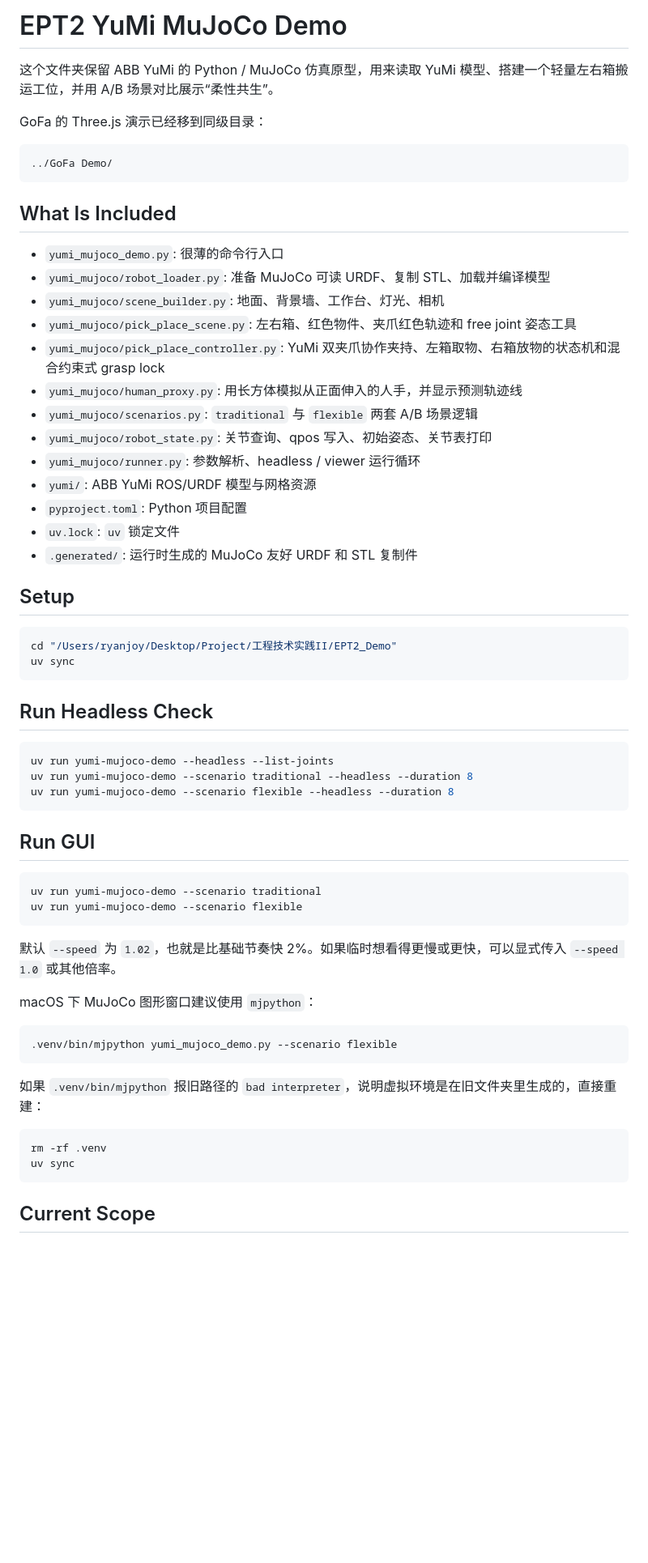
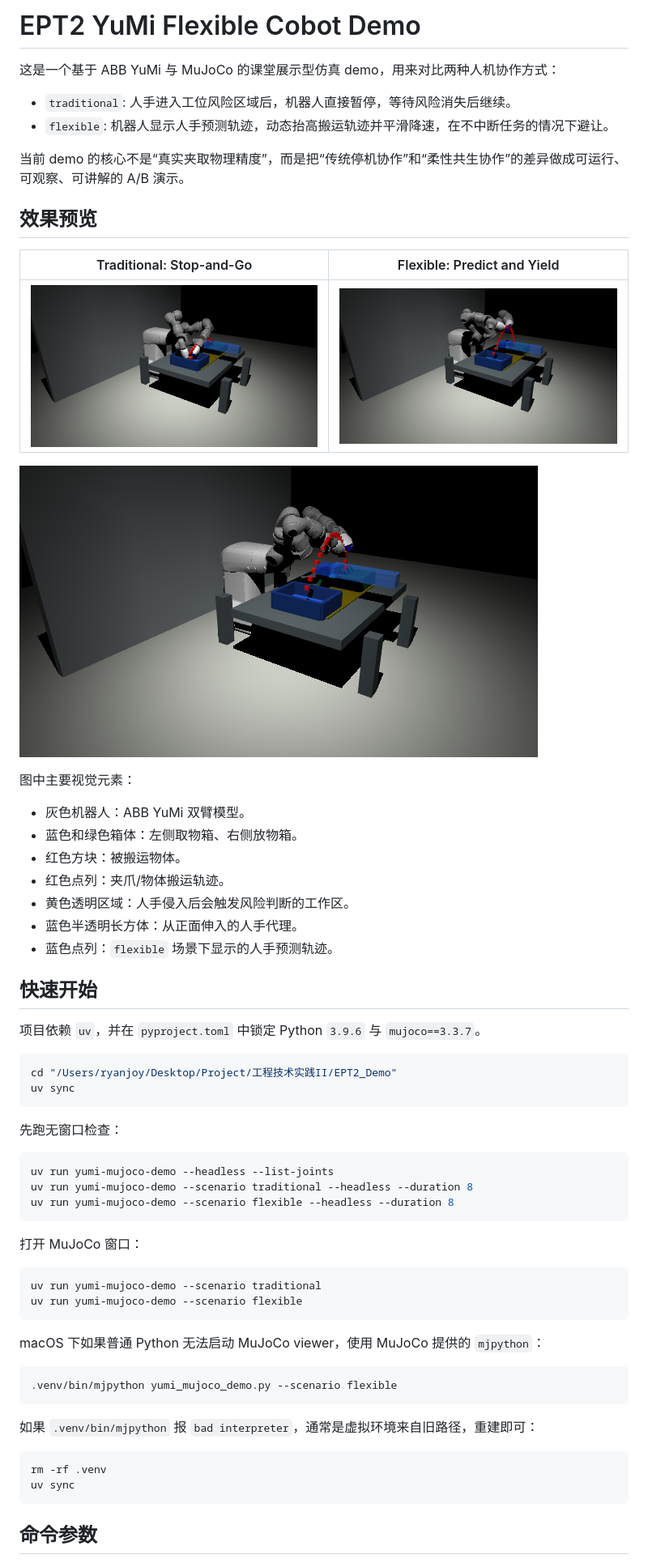
Before and after one commit to get1024/ETP2_Demo, a Markdown page: README.md, the part around one of its changes. Shown at 81% size. Rendered like a GitHub page; pictures changed too: docs/media/flexible-transfer-arc.png (added), docs/media/flexible-yielding.png (added), docs/media/traditional-stop-and-go.png (added); blank space fills up the shorter version.

Commit message:
更新 README 文件以反映 ABB YuMi 灵活协作演示的功能，增加传统与柔性场景的对比说明，添加效果预览和命令参数部分。新增三张演示效果截图以增强可视化效果。

````diff
--- a/README.md
+++ b/README.md
@@ -1,37 +1,40 @@
-# EPT2 YuMi MuJoCo Demo
+# EPT2 YuMi Flexible Cobot Demo
 
-这个文件夹保留 ABB YuMi 的 Python / MuJoCo 仿真原型，用来读取 YuMi 模型、搭建一个轻量左右箱搬运工位，并用 A/B 场景对比展示“柔性共生”。
+这是一个基于 ABB YuMi 与 MuJoCo 的课堂展示型仿真 demo，用来对比两种人机协作方式：
 
-GoFa 的 Three.js 演示已经移到同级目录：
+- `traditional`: 人手进入工位风险区域后，机器人直接暂停，等待风险消失后继续。
+- `flexible`: 机器人显示人手预测轨迹，动态抬高搬运轨迹并平滑降速，在不中断任务的情况下避让。
 
-```text
-../GoFa Demo/
-```
+当前 demo 的核心不是“真实夹取物理精度”，而是把“传统停机协作”和“柔性共生协作”的差异做成可运行、可观察、可讲解的 A/B 演示。
 
-## What Is Included
+## 效果预览
 
-- `yumi_mujoco_demo.py`: 很薄的命令行入口
-- `yumi_mujoco/robot_loader.py`: 准备 MuJoCo 可读 URDF、复制 STL、加载并编译模型
-- `yumi_mujoco/scene_builder.py`: 地面、背景墙、工作台、灯光、相机
-- `yumi_mujoco/pick_place_scene.py`: 左右箱、红色物件、夹爪红色轨迹和 free joint 姿态工具
-- `yumi_mujoco/pick_place_controller.py`: YuMi 双夹爪协作夹持、左箱取物、右箱放物的状态机和混合约束式 grasp lock
-- `yumi_mujoco/human_proxy.py`: 用长方体模拟从正面伸入的人手，并显示预测轨迹线
-- `yumi_mujoco/scenarios.py`: `traditional` 与 `flexible` 两套 A/B 场景逻辑
-- `yumi_mujoco/robot_state.py`: 关节查询、qpos 写入、初始姿态、关节表打印
-- `yumi_mujoco/runner.py`: 参数解析、headless / viewer 运行循环
-- `yumi/`: ABB YuMi ROS/URDF 模型与网格资源
-- `pyproject.toml`: Python 项目配置
-- `uv.lock`: `uv` 锁定文件
-- `.generated/`: 运行时生成的 MuJoCo 友好 URDF 和 STL 复制件
+| Traditional: Stop-and-Go | Flexible: Predict and Yield |
+| --- | --- |
+| ![traditional stop and go](./docs/media/traditional-stop-and-go.png) | ![flexible yielding](./docs/media/flexible-yielding.png) |
 
-## Setup
+![flexible transfer arc](./docs/media/flexible-transfer-arc.png)
+
+图中主要视觉元素：
+
+- 灰色机器人：ABB YuMi 双臂模型。
+- 蓝色和绿色箱体：左侧取物箱、右侧放物箱。
+- 红色方块：被搬运物体。
+- 红色点列：夹爪/物体搬运轨迹。
+- 黄色透明区域：人手侵入后会触发风险判断的工作区。
+- 蓝色半透明长方体：从正面伸入的人手代理。
+- 蓝色点列：`flexible` 场景下显示的人手预测轨迹。
+
+## 快速开始
+
+项目依赖 `uv`，并在 `pyproject.toml` 中锁定 Python `3.9.6` 与 `mujoco==3.3.7`。
 
 ```bash
 cd "/Users/ryanjoy/Desktop/Project/工程技术实践II/EPT2_Demo"
 uv sync
 ```
 
-## Run Headless Check
+先跑无窗口检查：
 
 ```bash
 uv run yumi-mujoco-demo --headless --list-joints
@@ -39,27 +42,25 @@ uv run yumi-mujoco-demo --scenario traditional --headless --duration 8
 uv run yumi-mujoco-demo --scenario flexible --headless --duration 8
 ```
 
-## Run GUI
+打开 MuJoCo 窗口：
 
 ```bash
 uv run yumi-mujoco-demo --scenario traditional
 uv run yumi-mujoco-demo --scenario flexible
 ```
 
-默认 `--speed` 为 `1.02`，也就是比基础节奏快 2%。如果临时想看得更慢或更快，可以显式传入 `--speed 1.0` 或其他倍率。
-
-macOS 下 MuJoCo 图形窗口建议使用 `mjpython`：
+macOS 下如果普通 Python 无法启动 MuJoCo viewer，使用 MuJoCo 提供的 `mjpython`：
 
 ```bash
 .venv/bin/mjpython yumi_mujoco_demo.py --scenario flexible
 ```
 
-如果 `.venv/bin/mjpython` 报旧路径的 `bad interpreter`，说明虚拟环境是在旧文件夹里生成的，直接重建：
+如果 `.venv/bin/mjpython` 报 `bad interpreter`，通常是虚拟环境来自旧路径，重建即可：
 
 ```bash
 rm -rf .venv
 uv sync
 ```
 
-## Current Scope
+## 命令参数
 
````
Also changed, not shown: other parts of README.md (+106 -5 lines).
